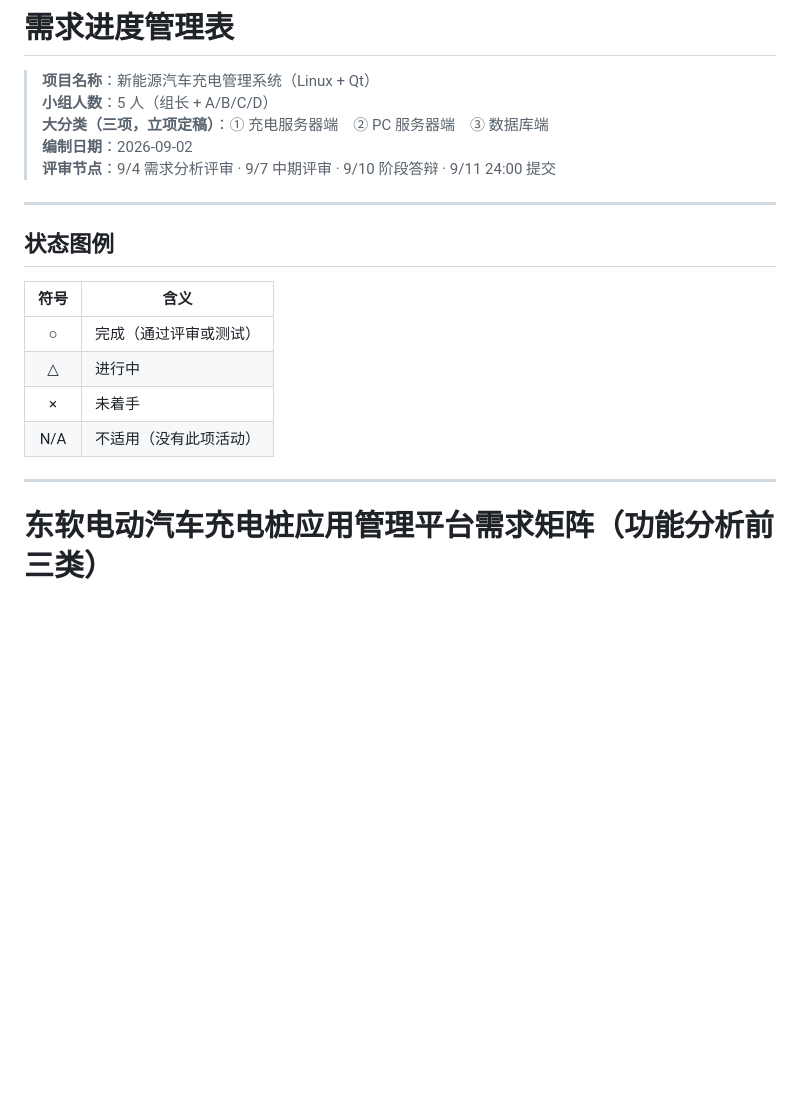
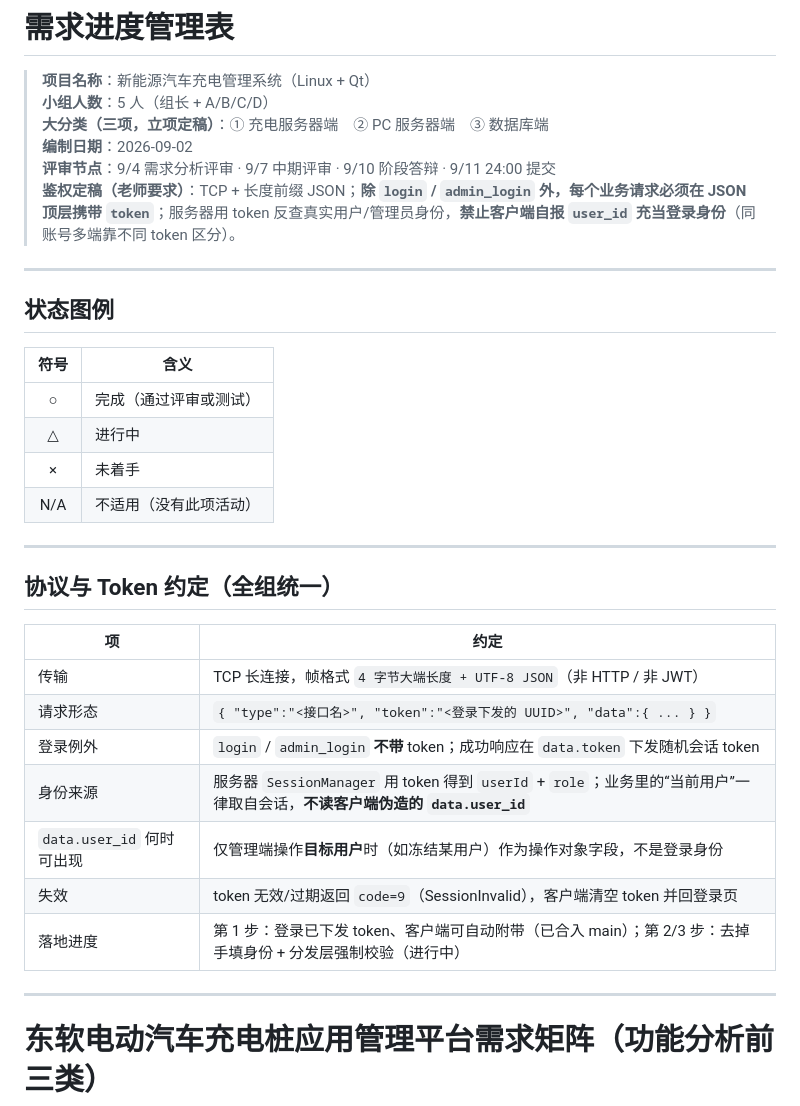
Before and after one commit to zzh-cyber/charging-system, a Markdown page: docs/requirements-matrix.md, the part around one of its changes. GitHub-like rendering; blank space fills up the shorter version.

```diff
--- a/docs/requirements-matrix.md
+++ b/docs/requirements-matrix.md
@@ -5,6 +5,7 @@
 > **大分类（三项，立项定稿）**：① 充电服务器端　② PC 服务器端　③ 数据库端
 > **编制日期**：2026-09-02
 > **评审节点**：9/4 需求分析评审 · 9/7 中期评审 · 9/10 阶段答辩 · 9/11 24:00 提交
+> **鉴权定稿（老师要求）**：TCP + 长度前缀 JSON；**除 `login` / `admin_login` 外，每个业务请求必须在 JSON 顶层携带 `token`**；服务器用 token 反查真实用户/管理员身份，**禁止客户端自报 `user_id` 充当登录身份**（同账号多端靠不同 token 区分）。
 
 ---
 
@@ -19,6 +20,20 @@
 
 ---
 
+## 协议与 Token 约定（全组统一）
+
+| 项 | 约定 |
+|----|------|
+| 传输 | TCP 长连接，帧格式 `4 字节大端长度 + UTF-8 JSON`（非 HTTP / 非 JWT） |
+| 请求形态 | `{ "type":"<接口名>", "token":"<登录下发的 UUID>", "data":{ ... } }` |
+| 登录例外 | `login` / `admin_login` **不带** token；成功响应在 `data.token` 下发随机会话 token |
+| 身份来源 | 服务器 `SessionManager` 用 token 得到 `userId` + `role`；业务里的“当前用户”一律取自会话，**不读客户端伪造的 `data.user_id`** |
+| `data.user_id` 何时可出现 | 仅管理端操作**目标用户**时（如冻结某用户）作为操作对象字段，不是登录身份 |
+| 失效 | token 无效/过期返回 `code=9`（SessionInvalid），客户端清空 token 并回登录页 |
+| 落地进度 | 第 1 步：登录已下发 token、客户端可自动附带（已合入 main）；第 2/3 步：去掉手填身份 + 分发层强制校验（进行中） |
+
+---
+
 # 东软电动汽车充电桩应用管理平台需求矩阵（功能分析前三类）
 
 > ○：完成（通过评审或测试）   △：进行中   ×：未着手   N/A：不适用（没有此项活动）
```
Also changed, not shown: other parts of docs/requirements-matrix.md (+41 -41 lines).
